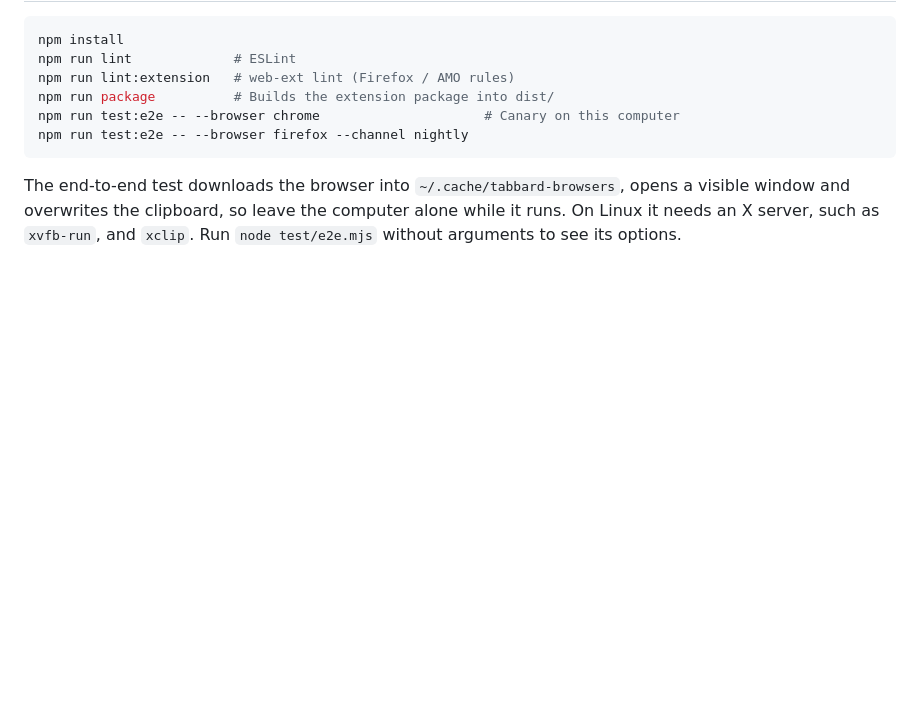
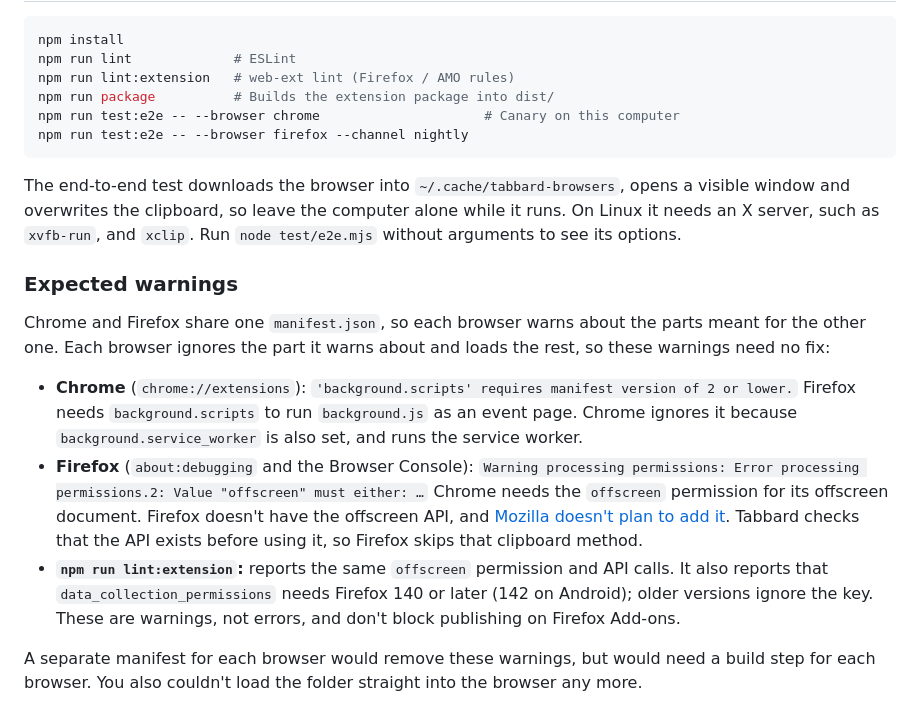
Before and after one commit to 0xfeeddeadbeef/Tabbard, a Markdown page: README.md, the part around the change. Rendered like a GitHub page; blank space fills up the shorter version.

Commit message:
Add expected warnings section to README for browser compatibility issues

````diff
--- a/README.md
+++ b/README.md
@@ -59,3 +59,13 @@ npm run test:e2e -- --browser firefox --channel nightly
 ```
 
 The end-to-end test downloads the browser into `~/.cache/tabbard-browsers`, opens a visible window and overwrites the clipboard, so leave the computer alone while it runs. On Linux it needs an X server, such as `xvfb-run`, and `xclip`. Run `node test/e2e.mjs` without arguments to see its options.
+
+### Expected warnings
+
+Chrome and Firefox share one `manifest.json`, so each browser warns about the parts meant for the other one. Each browser ignores the part it warns about and loads the rest, so these warnings need no fix:
+
+- **Chrome** (`chrome://extensions`): `'background.scripts' requires manifest version of 2 or lower.` Firefox needs `background.scripts` to run `background.js` as an event page. Chrome ignores it because `background.service_worker` is also set, and runs the service worker.
+- **Firefox** (`about:debugging` and the Browser Console): `Warning processing permissions: Error processing permissions.2: Value "offscreen" must either: …` Chrome needs the `offscreen` permission for its offscreen document. Firefox doesn't have the offscreen API, and [Mozilla doesn't plan to add it](https://bugzilla.mozilla.org/show_bug.cgi?id=1807830). Tabbard checks that the API exists before using it, so Firefox skips that clipboard method.
+- **`npm run lint:extension`:** reports the same `offscreen` permission and API calls. It also reports that `data_collection_permissions` needs Firefox 140 or later (142 on Android); older versions ignore the key. These are warnings, not errors, and don't block publishing on Firefox Add-ons.
+
+A separate manifest for each browser would remove these warnings, but would need a build step for each browser. You also couldn't load the folder straight into the browser any more.
````
